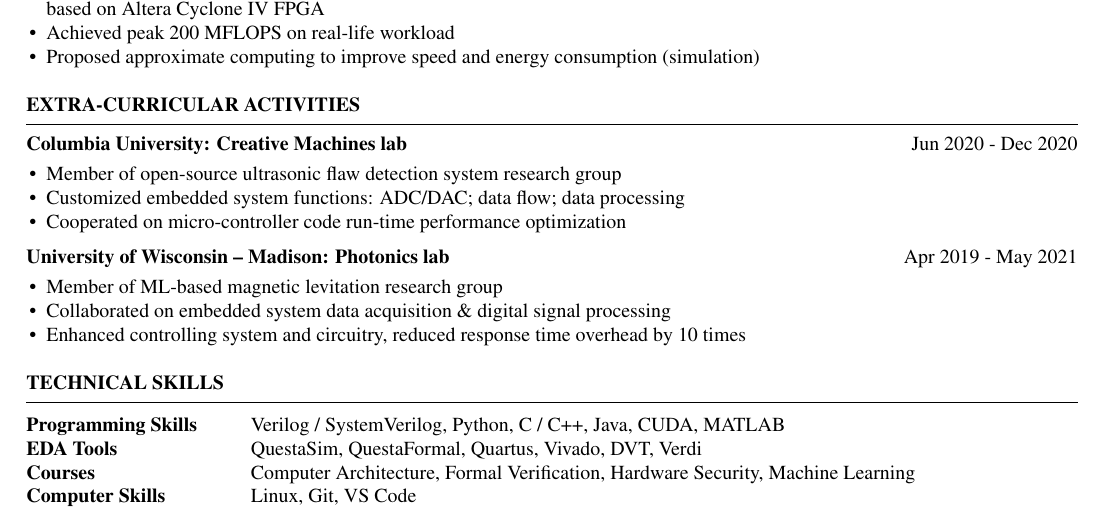
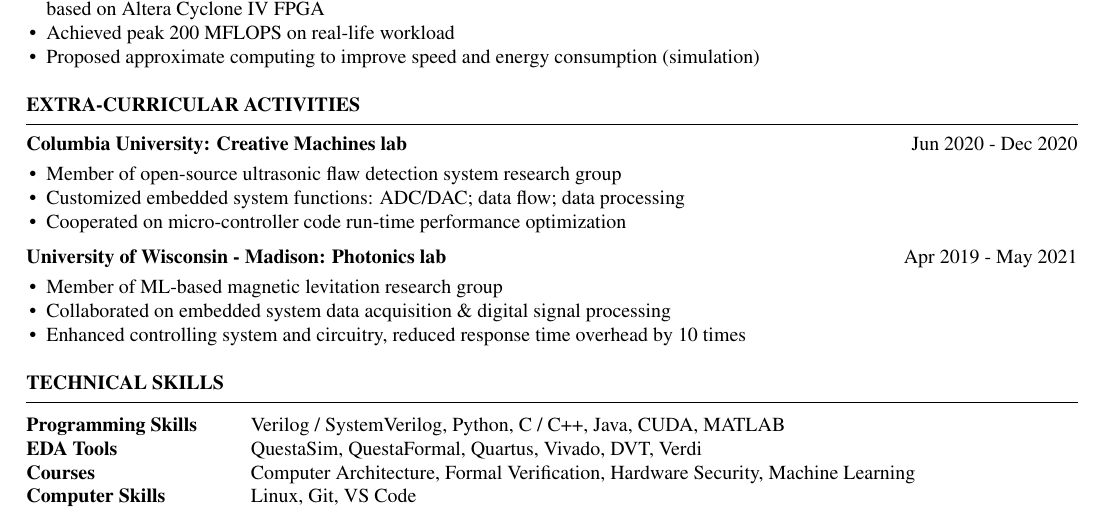
Before and after one commit to Bald-Badger/resume, a LaTeX CV (resume.tex): part of the page, cut so that both start at the same text. Compiled offline with pdfLaTeX.

Commit message:
quick fix, no change to resume content

```diff
--- a/resume.tex
+++ b/resume.tex
@@ -97,7 +97,7 @@
 
     %\vspace*{-0.5em}
 
-    \textbf{University of Wisconsin – Madison: Photonics lab}   \hfill Apr 2019 - May 2021\\
+    \textbf{University of Wisconsin - Madison: Photonics lab}   \hfill Apr 2019 - May 2021\\
     \LineShrinkBeforeItem
     \begin{itemize} [leftmargin=1em]
         \itemsep -0.6em
```
Also changed, not shown: README.md.
